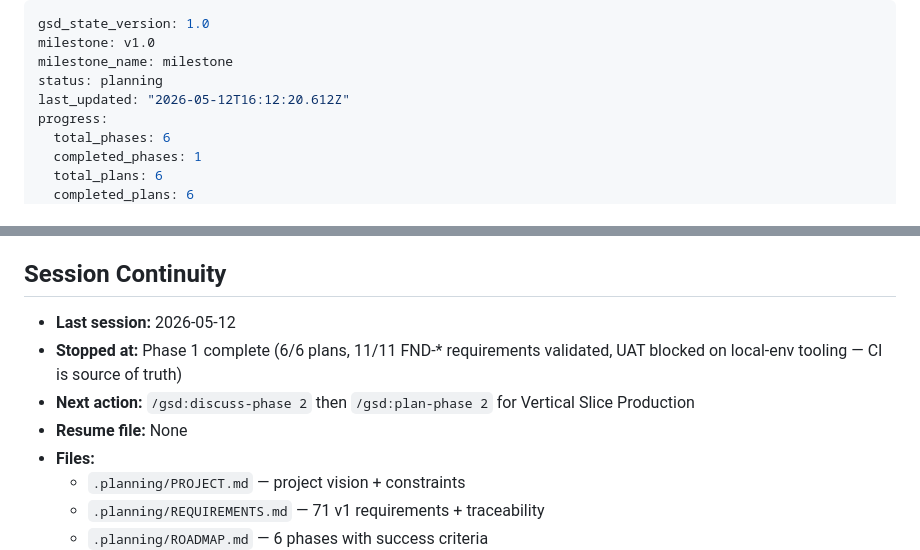
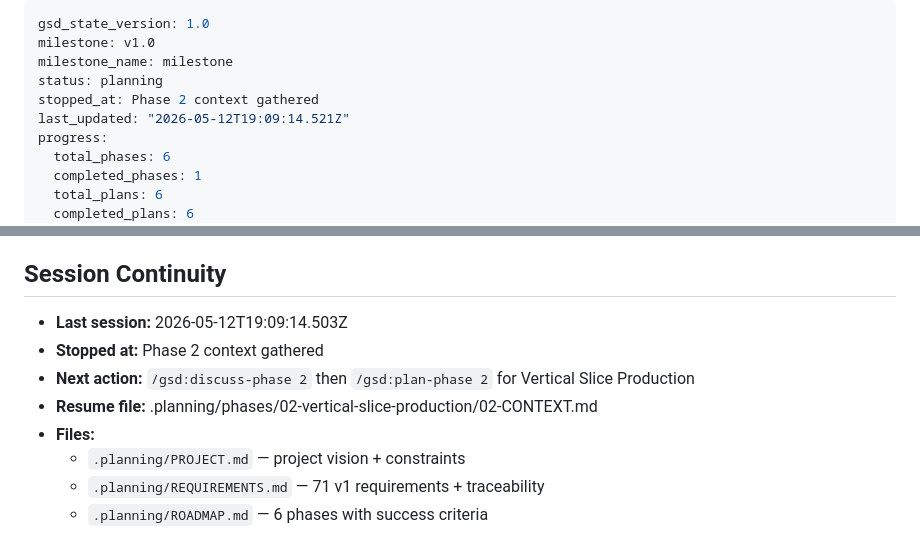
Before and after one commit to yobonoukassio-blip/gravel-erp, a Markdown page: .planning/STATE.md, 2 parts joined by grey strips. Rendered like a GitHub page.

Commit message:
docs(state): record phase 2 context session

```diff
--- a/.planning/STATE.md
+++ b/.planning/STATE.md
@@ -3,7 +3,8 @@ gsd_state_version: 1.0
 milestone: v1.0
 milestone_name: milestone
 status: planning
-last_updated: "2026-05-12T16:12:20.612Z"
+stopped_at: Phase 2 context gathered
+last_updated: "2026-05-12T19:09:14.521Z"
 progress:
   total_phases: 6
   completed_phases: 1
@@ -93,10 +94,10 @@ progress:
 
 ## Session Continuity
 
-- **Last session:** 2026-05-12
-- **Stopped at:** Phase 1 complete (6/6 plans, 11/11 FND-* requirements validated, UAT blocked on local-env tooling — CI is source of truth)
+- **Last session:** 2026-05-12T19:09:14.503Z
+- **Stopped at:** Phase 2 context gathered
 - **Next action:** `/gsd:discuss-phase 2` then `/gsd:plan-phase 2` for Vertical Slice Production
-- **Resume file:** None
+- **Resume file:** .planning/phases/02-vertical-slice-production/02-CONTEXT.md
 - **Files:**
   - `.planning/PROJECT.md` — project vision + constraints
   - `.planning/REQUIREMENTS.md` — 71 v1 requirements + traceability
```
